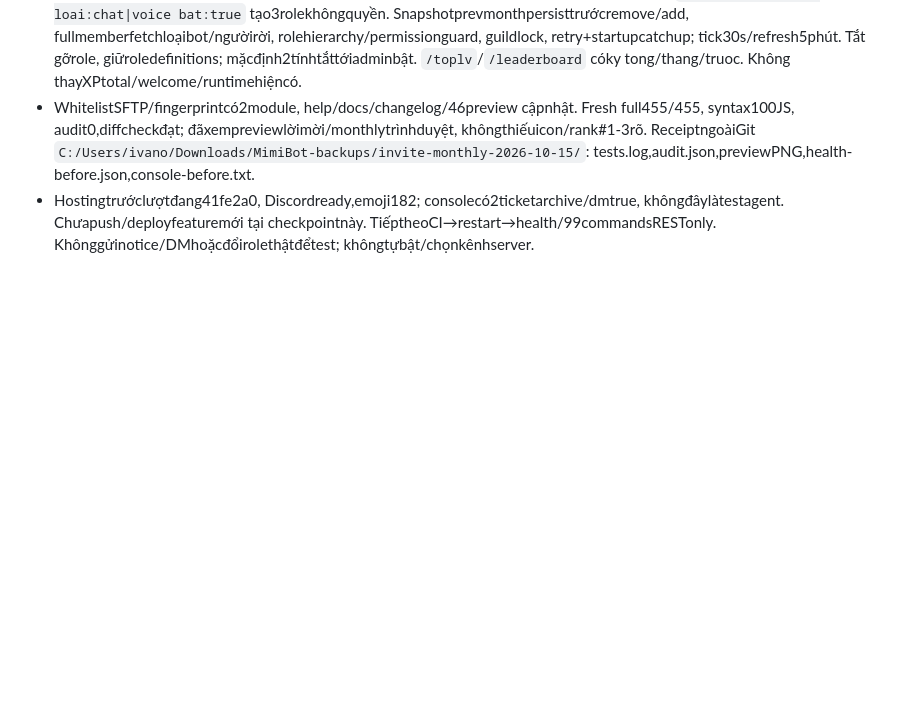
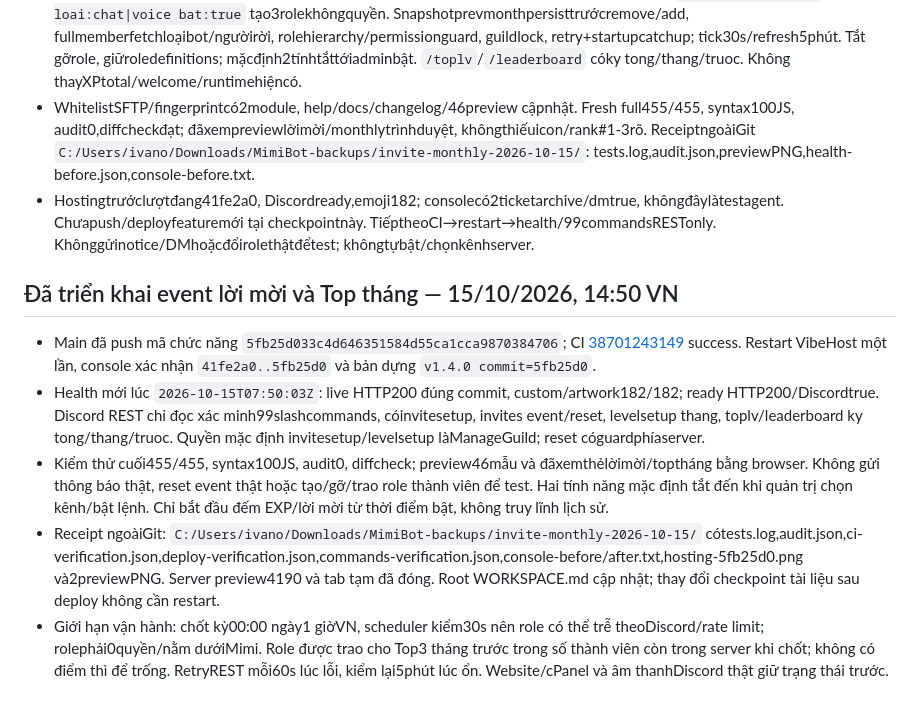
Before and after one commit to nhan9800/D-n-MimiBot, a Markdown page: docs/PROJECT_MEMORY.md, the part around the change. GitHub-like rendering; blank space fills up the shorter version.

Commit message:
docs: record invite monthly feature deployment

```diff
--- a/docs/PROJECT_MEMORY.md
+++ b/docs/PROJECT_MEMORY.md
@@ -302,3 +302,11 @@ Checkpoint 05/10/2026, Asia/Saigon. Đọc cùng WORKSPACE.md và AGENTS.md khi
 - monthlyLevels.js tách EXPtheotháng/loại khỏiXPtotal, Voice chiaawardtheolúchoànthànhphút; `/levelsetup thang loai:chat|voice bat:true` tạo3rolekhôngquyền. Snapshotprevmonthpersisttrướcremove/add, fullmemberfetchloạibot/ngườirời, rolehierarchy/permissionguard, guildlock, retry+startupcatchup; tick30s/refresh5phút. Tắt gỡrole, giữroledefinitions; mặcđịnh2tínhtắttớiadminbật. `/toplv`/`/leaderboard` cóky tong/thang/truoc. Không thayXPtotal/welcome/runtimehiệncó.
 - WhitelistSFTP/fingerprintcó2module, help/docs/changelog/46preview cậpnhật. Fresh full455/455, syntax100JS, audit0,diffcheckđạt; đãxempreviewlờimời/monthlytrìnhduyệt, khôngthiếuicon/rank#1-3rõ. ReceiptngoàiGit `C:/Users/ivano/Downloads/MimiBot-backups/invite-monthly-2026-10-15/`: tests.log,audit.json,previewPNG,health-before.json,console-before.txt.
 - Hostingtrướclượtđang41fe2a0, Discordready,emoji182; consolecó2ticketarchive/dmtrue, khôngđâylàtestagent. Chưapush/deployfeaturemới tại checkpointnày. TiếptheoCI→restart→health/99commandsRESTonly. Khônggửinotice/DMhoặcđổirolethậtđểtest; khôngtựbật/chọnkênhserver.
+
+## Đã triển khai event lời mời và Top tháng — 15/10/2026, 14:50 VN
+
+- Main đã push mã chức năng `5fb25d033c4d646351584d55ca1cca9870384706`; CI [38701243149](https://github.com/nhan9800/D-n-MimiBot/actions/runs/38701243149) success. Restart VibeHost một lần, console xác nhận `41fe2a0..5fb25d0` và bản dựng `v1.4.0 commit=5fb25d0`.
+- Health mới lúc `2026-10-15T07:50:03Z`: live HTTP200 đúng commit, custom/artwork182/182; ready HTTP200/Discordtrue. Discord REST chỉ đọc xác minh99slashcommands, cóinvitesetup, invites event/reset, levelsetup thang, toplv/leaderboard ky tong/thang/truoc. Quyền mặc định invitesetup/levelsetup làManageGuild; reset cóguardphíaserver.
+- Kiểm thử cuối455/455, syntax100JS, audit0, diffcheck; preview46mẫu và đãxemthẻlờimời/toptháng bằng browser. Không gửi thông báo thật, reset event thật hoặc tạo/gỡ/trao role thành viên để test. Hai tính năng mặc định tắt đến khi quản trị chọn kênh/bật lệnh. Chỉ bắt đầu đếm EXP/lời mời từ thời điểm bật, không truy lĩnh lịch sử.
+- Receipt ngoàiGit: `C:/Users/ivano/Downloads/MimiBot-backups/invite-monthly-2026-10-15/` cótests.log,audit.json,ci-verification.json,deploy-verification.json,commands-verification.json,console-before/after.txt,hosting-5fb25d0.png và2previewPNG. Server preview4190 và tab tạm đã đóng. Root WORKSPACE.md cập nhật; thay đổi checkpoint tài liệu sau deploy không cần restart.
+- Giới hạn vận hành: chốt kỳ00:00 ngày1 giờVN, scheduler kiểm30s nên role có thể trễ theoDiscord/rate limit; rolephải0quyền/nằm dướiMimi. Role được trao cho Top3 tháng trước trong số thành viên còn trong server khi chốt; không có điểm thì để trống. RetryREST mỗi60s lúc lỗi, kiểm lại5phút lúc ổn. Website/cPanel và âm thanhDiscord thật giữ trạng thái trước.
```
